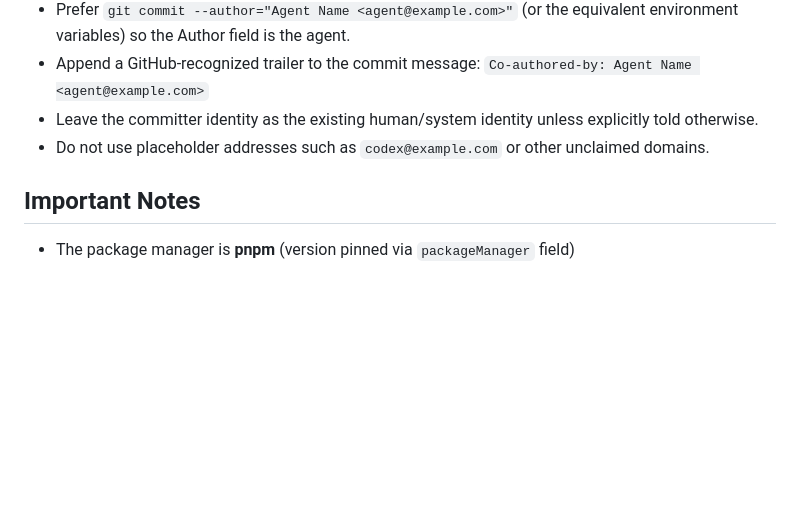
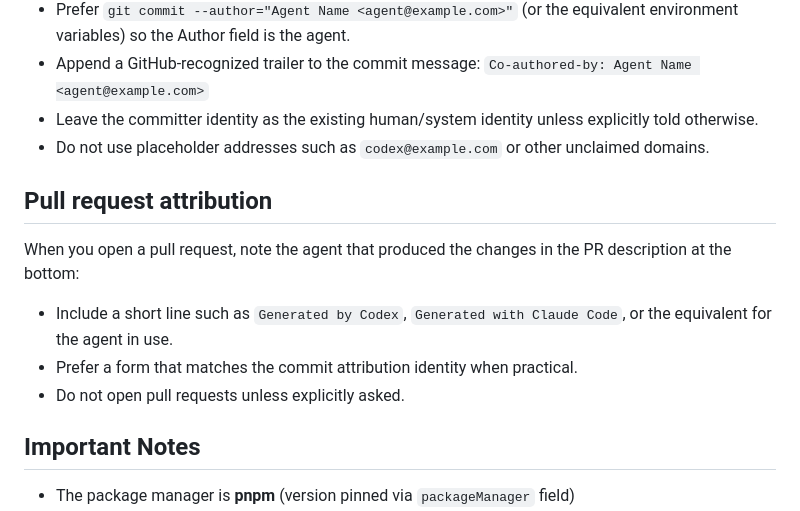
Before and after one commit to weevilgenius/stumped-game, a Markdown page: AGENTS.md, the part around the change. GitHub-like rendering; blank space fills up the shorter version.

Commit message:
AGENTS: add directions about PR attribution

```diff
--- a/AGENTS.md
+++ b/AGENTS.md
@@ -242,6 +242,14 @@ When you create commits, attribute the work to the agent that produced it rather
 - Leave the committer identity as the existing human/system identity unless explicitly told otherwise.
 - Do not use placeholder addresses such as `codex@example.com` or other unclaimed domains.
 
+## Pull request attribution
+
+When you open a pull request, note the agent that produced the changes in the PR description at the bottom:
+
+- Include a short line such as `Generated by Codex`, `Generated with Claude Code`, or the equivalent for the agent in use.
+- Prefer a form that matches the commit attribution identity when practical.
+- Do not open pull requests unless explicitly asked.
+
 ## Important Notes
 
 - The package manager is **pnpm** (version pinned via `packageManager` field)
```
